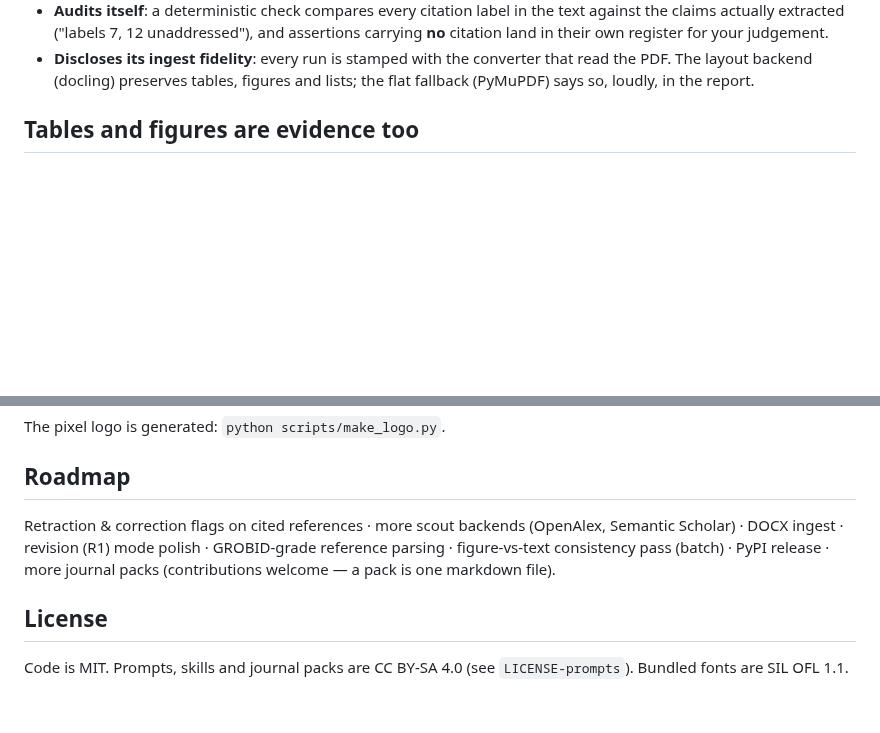
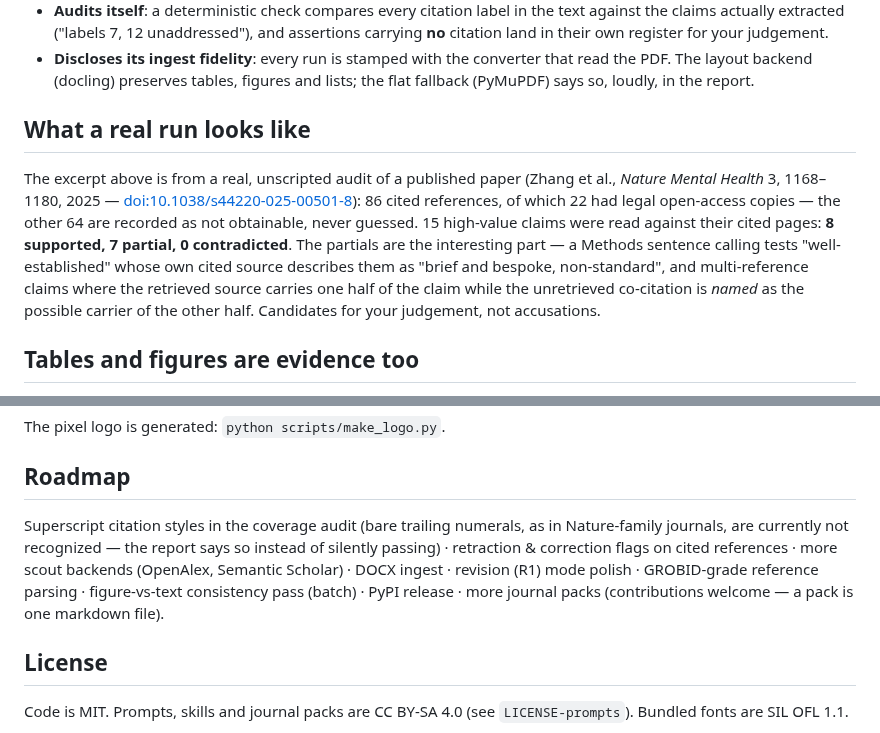
Before and after one commit to defraction0/PaperTrace, a Markdown page: README.md, 2 parts joined by grey strips. GitHub-like rendering; blank space fills up the shorter version.

```diff
--- a/README.md
+++ b/README.md
@@ -51,6 +51,21 @@ What a run gives you:
 - **Discloses its ingest fidelity**: every run is stamped with the converter
   that read the PDF. The layout backend (docling) preserves tables, figures
   and lists; the flat fallback (PyMuPDF) says so, loudly, in the report.
+
+## What a real run looks like
+
+The excerpt above is from a real, unscripted audit of a published paper
+(Zhang et al., *Nature Mental Health* 3, 1168–1180, 2025 —
+[doi:10.1038/s44220-025-00501-8](https://doi.org/10.1038/s44220-025-00501-8)):
+86 cited references, of which 22 had legal open-access copies — the other 64
+are recorded as not obtainable, never guessed. 15 high-value claims were read
+against their cited pages: **8 supported, 7 partial, 0 contradicted**. The
+partials are the interesting part — a Methods sentence calling tests
+"well-established" whose own cited source describes them as "brief and
+bespoke, non-standard", and multi-reference claims where the retrieved source
+carries one half of the claim while the unretrieved co-citation is *named* as
+the possible carrier of the other half. Candidates for your judgement, not
+accusations.
 
 ## Tables and figures are evidence too
 
@@ -190,11 +205,13 @@ The pixel logo is generated: `python scripts/make_logo.py`.
 
 ## Roadmap
 
-Retraction & correction flags on cited references · more scout backends
-(OpenAlex, Semantic Scholar) · DOCX ingest · revision (R1) mode polish ·
-GROBID-grade reference parsing · figure-vs-text consistency pass (batch) ·
-PyPI release · more journal packs (contributions welcome — a pack is one
-markdown file).
+Superscript citation styles in the coverage audit (bare trailing numerals,
+as in Nature-family journals, are currently not recognized — the report says
+so instead of silently passing) · retraction & correction flags on cited
+references · more scout backends (OpenAlex, Semantic Scholar) · DOCX ingest ·
+revision (R1) mode polish · GROBID-grade reference parsing · figure-vs-text
+consistency pass (batch) · PyPI release · more journal packs (contributions
+welcome — a pack is one markdown file).
 
 ## License
 
```
Also changed, not shown: other parts of README.md (+1 -1 lines), docs/real_audit_terminal.png (added), 7 other files.
